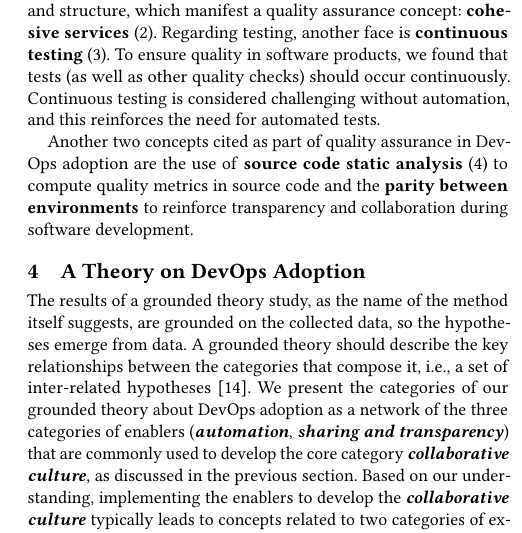
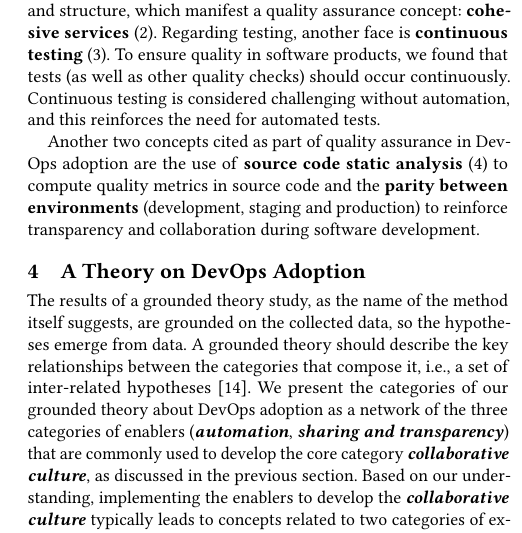
Before and after one commit to wweellddeerr/devops-esem, a LaTeX paper (main.tex, which reads categories.tex): part of one column of page 7 of 11, cut so that both start at the same text. Compiled offline with pdfLaTeX.

Commit message:
adicionei os ambientes de paridade

```diff
--- a/categories.tex
+++ b/categories.tex
@@ -410,5 +410,6 @@ tests.
 
 Another two concepts cited as part of quality assurance in DevOps adoption are
 the use of \textbf{source code static analysis} (4) to compute quality metrics in
-source code and the \textbf{parity between environments} to
-reinforce transparency and collaboration during software development.
+source code and the \textbf{parity between environments} (development, staging
+and production) to reinforce transparency and collaboration during software
+development.
```
